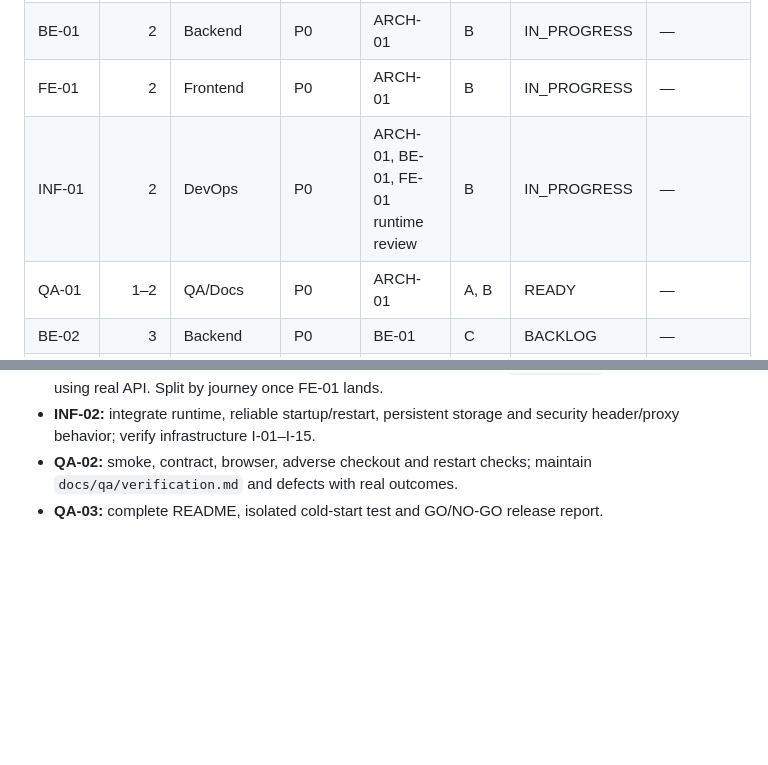
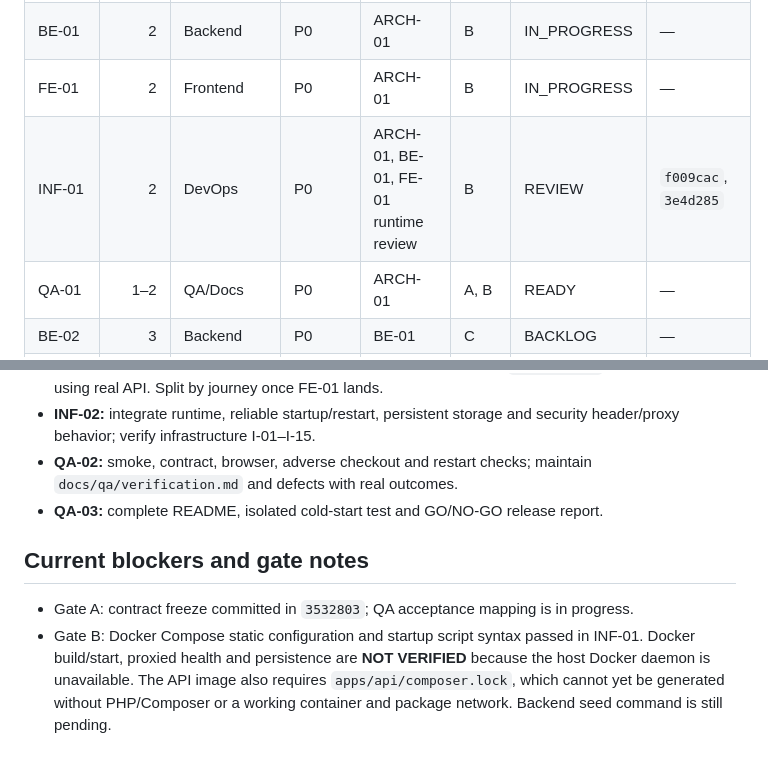
Before and after one commit to yamilelias/e-commerce-challenge, a Markdown page: docs/task-board.md, 2 parts joined by grey strips. Drawn GitHub-style; blank space fills up the shorter version.

Commit message:
ARCH-03: Record foundation review and blockers

```diff
--- a/docs/task-board.md
+++ b/docs/task-board.md
@@ -7,7 +7,7 @@ Updated 2026-10-15. Statuses: BACKLOG, READY, IN_PROGRESS, REVIEW, DONE, BLOCKED
 | ARCH-01 | 1 | Orchestrator | P0 | — | A | DONE | board introduction commit |
 | BE-01 | 2 | Backend | P0 | ARCH-01 | B | IN_PROGRESS | — |
 | FE-01 | 2 | Frontend | P0 | ARCH-01 | B | IN_PROGRESS | — |
-| INF-01 | 2 | DevOps | P0 | ARCH-01, BE-01, FE-01 runtime review | B | IN_PROGRESS | — |
+| INF-01 | 2 | DevOps | P0 | ARCH-01, BE-01, FE-01 runtime review | B | REVIEW | `f009cac`, `3e4d285` |
 | QA-01 | 1–2 | QA/Docs | P0 | ARCH-01 | A, B | READY | — |
 | BE-02 | 3 | Backend | P0 | BE-01 | C | BACKLOG | — |
 | FE-02 | 3–4 | Frontend | P0 | FE-01, BE-02 API | D | BACKLOG | — |
@@ -67,3 +67,8 @@ Updated 2026-10-15. Statuses: BACKLOG, READY, IN_PROGRESS, REVIEW, DONE, BLOCKED
 - **INF-02:** integrate runtime, reliable startup/restart, persistent storage and security header/proxy behavior; verify infrastructure I-01–I-15.
 - **QA-02:** smoke, contract, browser, adverse checkout and restart checks; maintain `docs/qa/verification.md` and defects with real outcomes.
 - **QA-03:** complete README, isolated cold-start test and GO/NO-GO release report.
+
+## Current blockers and gate notes
+
+- Gate A: contract freeze committed in `3532803`; QA acceptance mapping is in progress.
+- Gate B: Docker Compose static configuration and startup script syntax passed in INF-01. Docker build/start, proxied health and persistence are **NOT VERIFIED** because the host Docker daemon is unavailable. The API image also requires `apps/api/composer.lock`, which cannot yet be generated without PHP/Composer or a working container and package network. Backend seed command is still pending.
```
